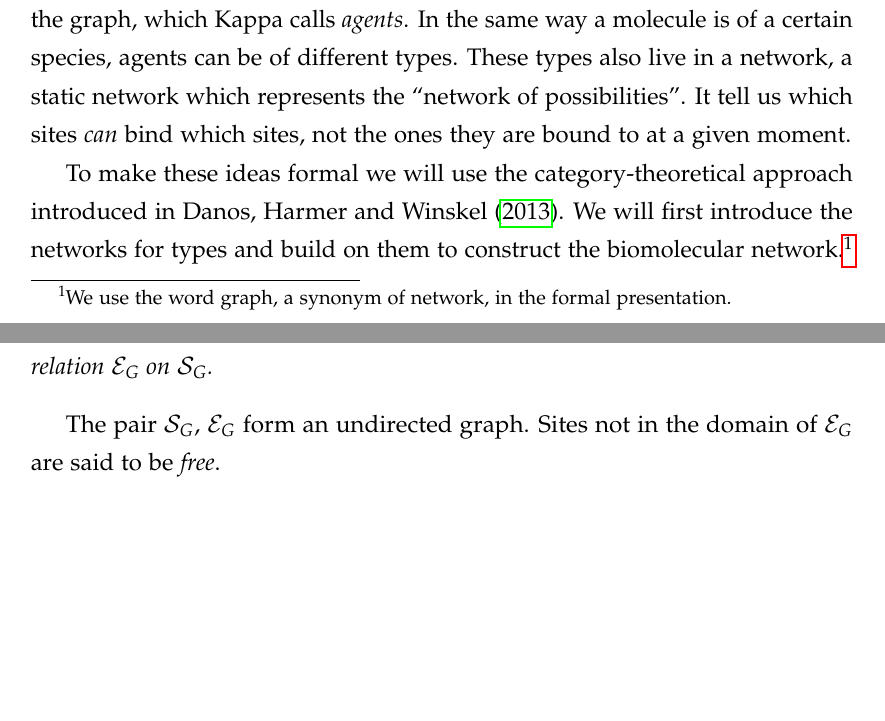
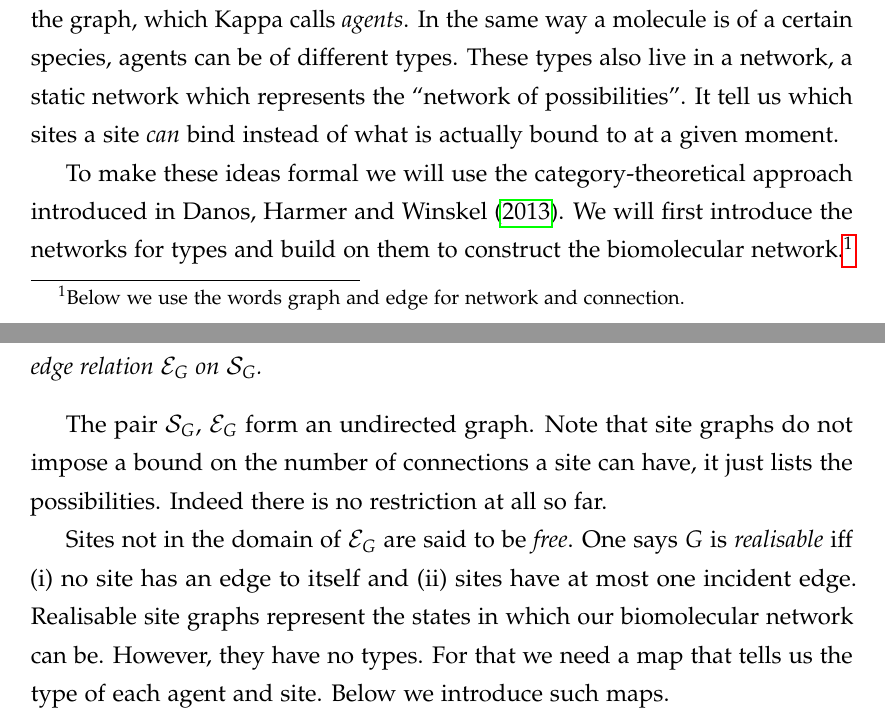
Before and after one commit to rhz/thesis, a LaTeX thesis (thesis.tex, which reads intro.tex): two parts of pages 12 and 13 of 15, joined at a grey line, cut so that both start at the same text, the shorter picture padded with empty space. Compiled offline with pdfLaTeX.

Commit message:
def for realisable site graphs

```diff
--- a/intro.tex
+++ b/intro.tex
@@ -458,27 +458,49 @@ In the same way a molecule is of a certain species,
 agents can be of different types.
 These types also live in a network,
 a static network which represents the ``network of possibilities''.
-It tell us which sites \emph{can} bind which sites,
-not the ones they are bound to at a given moment. % particular time.
+It tell us which sites a site \emph{can} bind
+instead of what is actually bound to at a given moment.
+% instead of what is attached to at a given moment.
+% instead of the site it is binding at a given moment.
+% instead of those they are bound to at a given moment.
+% not the ones they are bound to at a given moment.
 
-% The formal presentation that follows uses
 To make these ideas formal we will use
 the category-theoretical approach introduced in \citet{kappadpo}.
 We will first introduce the networks for types
+% and use them as a basis to construct the biomolecular network.%
 and build on them to construct the biomolecular network.%
-\footnote{We use the word graph, a synonym of network,
-  in the formal presentation.}
+\footnote{Below we use the words graph and edge
+  for network and connection.}
 
 \begin{definition}[site graph]
   A \emph{site graph} $G$ consists of
-  finite sets of agents and sites, $\agents_G$ and $\sites_G$,
+  a finite set of agents $\agents_G$,
+  a finite set of sites $\sites_G$,
   a map $\sitemap_G: \sites_G \to \agents_G$
   that assigns sites to agents
   and a symmetric edge relation $\edges_G$ on $\sites_G$.
 \end{definition}
 
 The pair $\sites_G$, $\edges_G$ form an undirected graph.
+Note that site graphs do not impose a bound on
+% the number of sites a given site can be bound to.
+the number of connections a site can have,
+it just lists the possibilities.
+% Instead, they only list the possible connections as mentioned before.
+Indeed there is no restriction at all so far.
+
+% One can think of agents as equivalence classes for sites.
 Sites not in the domain of $\edges_G$ are said to be \emph{free}.
+One says $G$ is \emph{realisable} iff
+(i) no site has an edge to itself and
+(ii) sites have at most one incident edge.
+Realisable site graphs represent the states in which
+our biomolecular network can be.
+However, they have no types.
+For that we need a map that tells us
+the type of each agent and site. % in our realisable site graph.
+Below we introduce such maps.
 
 
 
```
Also changed, not shown: intro.tex (8 more changed lines).
